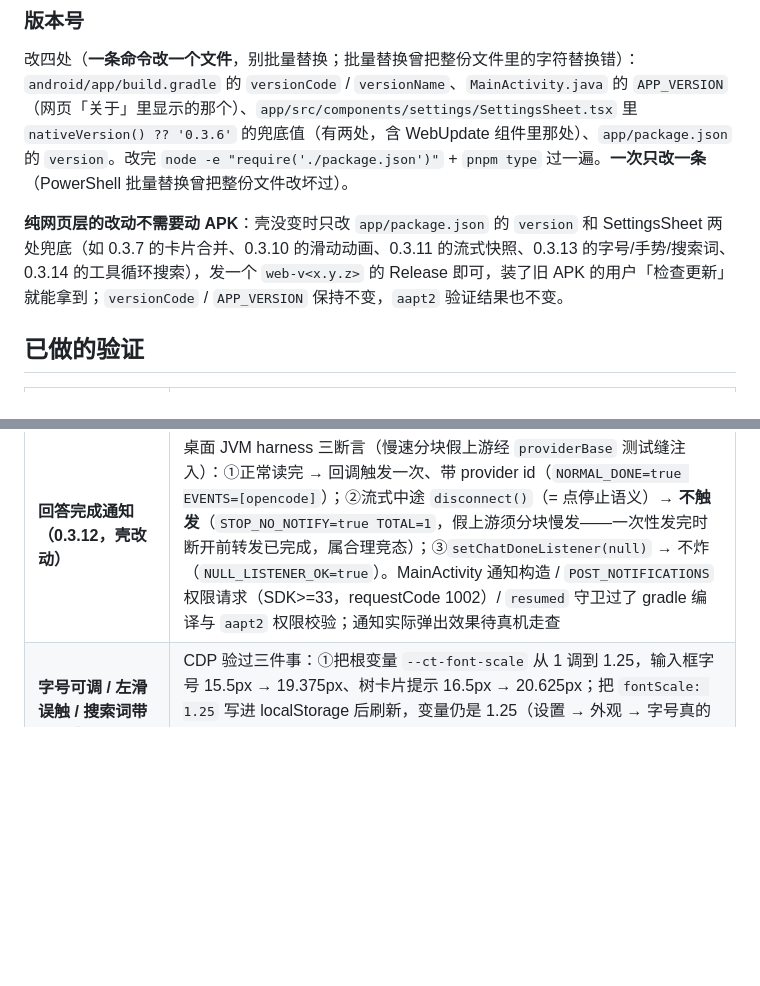
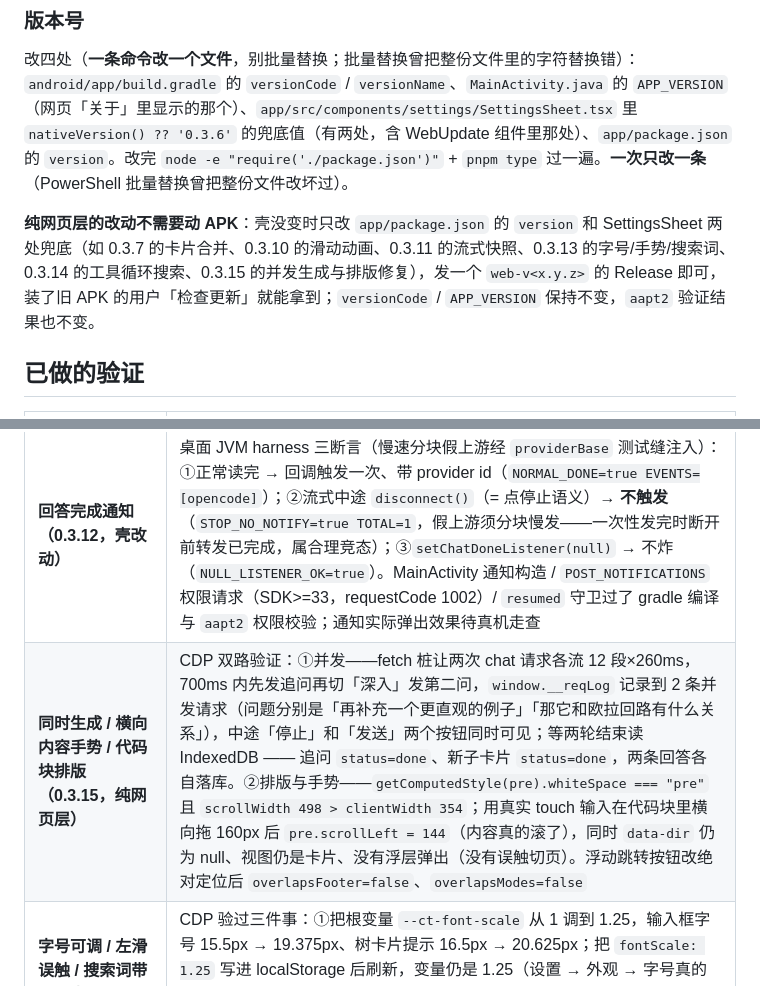
Before and after one commit to 2031814001yuyue-tech/card-tree-mobile, a Markdown page: docs/ANDROID.md, 2 parts joined by grey strips. Drawn GitHub-style; blank space fills up the shorter version.

```diff
--- a/docs/ANDROID.md
+++ b/docs/ANDROID.md
@@ -191,7 +190,7 @@ C:\Users\Lenovo\Android\gradle-8.7\bin\gradle.bat assembleDebug
 改四处（**一条命令改一个文件**，别批量替换；批量替换曾把整份文件里的字符替换错）：
 `android/app/build.gradle` 的 `versionCode` / `versionName`、`MainActivity.java` 的 `APP_VERSION`（网页「关于」里显示的那个）、`app/src/components/settings/SettingsSheet.tsx` 里 `nativeVersion() ?? '0.3.6'` 的兜底值（有两处，含 WebUpdate 组件里那处）、`app/package.json` 的 `version`。改完 `node -e "require('./package.json')"` + `pnpm type` 过一遍。**一次只改一条**（PowerShell 批量替换曾把整份文件改坏过）。
 
-**纯网页层的改动不需要动 APK**：壳没变时只改 `app/package.json` 的 `version` 和 SettingsSheet 两处兜底（如 0.3.7 的卡片合并、0.3.10 的滑动动画、0.3.11 的流式快照、0.3.13 的字号/手势/搜索词、0.3.14 的工具循环搜索），发一个 `web-v<x.y.z>` 的 Release 即可，装了旧 APK 的用户「检查更新」就能拿到；`versionCode` / `APP_VERSION` 保持不变，`aapt2` 验证结果也不变。
+**纯网页层的改动不需要动 APK**：壳没变时只改 `app/package.json` 的 `version` 和 SettingsSheet 两处兜底（如 0.3.7 的卡片合并、0.3.10 的滑动动画、0.3.11 的流式快照、0.3.13 的字号/手势/搜索词、0.3.14 的工具循环搜索、0.3.15 的并发生成与排版修复），发一个 `web-v<x.y.z>` 的 Release 即可，装了旧 APK 的用户「检查更新」就能拿到；`versionCode` / `APP_VERSION` 保持不变，`aapt2` 验证结果也不变。
 
 ## 已做的验证
 
@@ -214,6 +213,7 @@ C:\Users\Lenovo\Android\gradle-8.7\bin\gradle.bat assembleDebug
 | **流式跟随 / 浮动按钮 / 左右滑（0.3.8，纯网页层）** | CDP 全验：滚动后跳底钮出现、两态切换（跳底 atBottomGap:0 / 跳顶 top:0）、树右滑开抽屉、抽屉右滑关、卡右滑回树、树左滑回最近卡、卡左滑开全览、按住期间流式不拉走滚动位置；追问区的「正在搜索…」350ms 可见、搜索结束消失。**顺带修真 bug**：0.3.5 起的跟随拉回底部（scroll/resize 监听挂在 `ready=false` 时刻从未生效——`mainRef.current=null` 时挂了个空；0.3.8 改为 `ready` 后挂并加 `userTouchRef` 按住即停）。**测试坑**：CDP touch 起点 x<80 会触发 Chrome 历史导航手势把页面导走，起点要 ≥100 |
 | **原生联网搜索（0.3.9，壳改动）** | 三层验证：①中继真实冒烟（`POST /api/deepseek/messages` → 200 SSE，`server_tool_use` 1 次、`web_search_tool_result` 10 条来源、`text_delta` 55 段、首字 1635ms、总 2062ms）；②APK JVM harness（`handleAnthropic` 直连上游：200、2 轮搜索、10 条来源、48 段正文流式、`System.exit(0)` 干净退出）；③CDP e2e（localStorage 切 provider=deepseek → 开联网 pill → 发追问 → 900ms 显示「正在搜索…」→ 16s 完成，`followUp.search` 落库 5 条来源、回答带 `[1][2][3][4]` 引用、UI「联网搜索 · 5 条来源」）。**顺带改进**：上下文预算改按 `/models` 真实窗口算（deepseek-flash 1M → 预算约 55 万 token，此前写死 32K） |
 | **回答完成通知（0.3.12，壳改动）** | 桌面 JVM harness 三断言（慢速分块假上游经 `providerBase` 测试缝注入）：①正常读完 → 回调触发一次、带 provider id（`NORMAL_DONE=true EVENTS=[opencode]`）；②流式中途 `disconnect()`（= 点停止语义）→ **不触发**（`STOP_NO_NOTIFY=true TOTAL=1`，假上游须分块慢发——一次性发完时断开前转发已完成，属合理竞态）；③`setChatDoneListener(null)` → 不炸（`NULL_LISTENER_OK=true`）。MainActivity 通知构造 / `POST_NOTIFICATIONS` 权限请求（SDK>=33，requestCode 1002）/ `resumed` 守卫过了 gradle 编译与 `aapt2` 权限校验；通知实际弹出效果待真机走查 |
+| **同时生成 / 横向内容手势 / 代码块排版（0.3.15，纯网页层）** | CDP 双路验证：①并发——fetch 桩让两次 chat 请求各流 12 段×260ms，700ms 内先发追问再切「深入」发第二问，`window.__reqLog` 记录到 2 条并发请求（问题分别是「再补充一个更直观的例子」「那它和欧拉回路有什么关系」），中途「停止」和「发送」两个按钮同时可见；等两轮结束读 IndexedDB —— 追问 `status=done`、新子卡片 `status=done`，两条回答各自落库。②排版与手势——`getComputedStyle(pre).whiteSpace === "pre"` 且 `scrollWidth 498 > clientWidth 354`；用真实 touch 输入在代码块里横向拖 160px 后 `pre.scrollLeft = 144`（内容真的滚了），同时 `data-dir` 仍为 null、视图仍是卡片、没有浮层弹出（没有误触切页）。浮动跳转按钮改绝对定位后 `overlapsFooter=false`、`overlapsModes=false` |
 | **字号可调 / 左滑误触 / 搜索词带上下文（0.3.13，纯网页层）** | CDP 验过三件事：①把根变量 `--ct-font-scale` 从 1 调到 1.25，输入框字号 15.5px → 19.375px、树卡片提示 16.5px → 20.625px；把 `fontScale: 1.25` 写进 localStorage 后刷新，变量仍是 1.25（设置 → 外观 → 字号真的落到渲染）。②卡片视图左滑之后没有浮现全览（`[role=dialog]` 不存在、「拖卡片改上级」提示不在），全览仍可从顶栏「全览」进。③点亮联网搜索后发追问「举个例子」，拦到的请求体是 `query = 原卡片问题 + 举个例子`、`ori_question = 举个例子`，卡片底部来源列表照常渲染（1 条假来源） |
 
 **没做到的**：真机 / 模拟器安装运行。这台开发机没有硬件虚拟化（`VirtualizationFirmwareEnabled: False`），开不了 Android 模拟器；`adb` 已随 platform-tools 装好，有真机插上可以直接 `adb install`。
```
Also changed, not shown: other parts of docs/ANDROID.md (+0 -1 lines), README.md (+6 -0 lines), docs/DESIGN.md (+3 -1 lines), docs/preview/45-code-block.png (added), docs/preview/46-concurrent-send.png (added), 10 other files.
